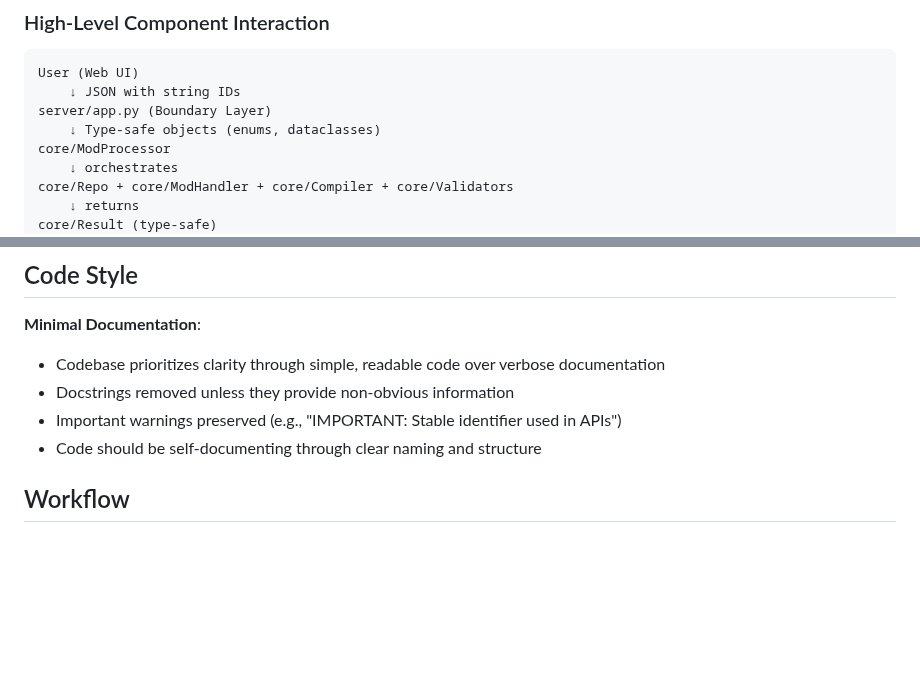
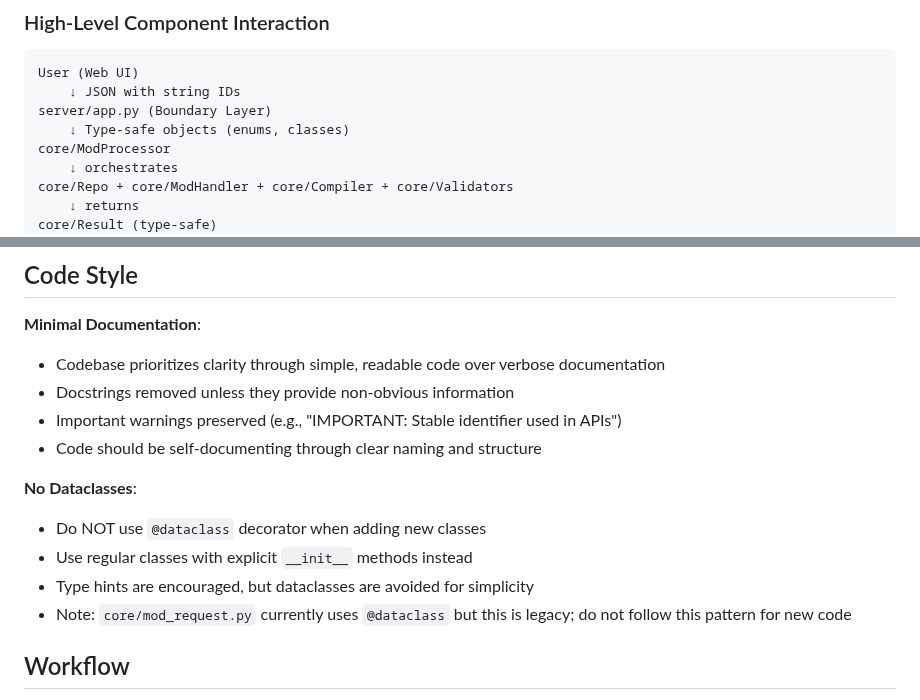
Before and after one commit to BjarneHelgesen/LevelUp, a Markdown page: CLAUDE.md, 2 parts joined by grey strips. GitHub-like rendering; blank space fills up the shorter version.

Commit message:
Document no-dataclass code style guideline
Add explicit guidance to avoid @dataclass decorator in new code:
- Use regular classes with explicit __init__ methods
- Type hints encouraged but dataclasses avoided for simplicity
- Note existing legacy usage in core/mod_request.py
- Update component diagram to say "classes" instead of "dataclasses"

🤖 Generated with [Claude Code](https://claude.com/claude-code)

Co-Authored-By: Claude <noreply@anthropic.com>

```diff
--- a/CLAUDE.md
+++ b/CLAUDE.md
@@ -42,7 +42,7 @@ See package-specific CLAUDE.md files for detailed documentation:
 User (Web UI)
     ↓ JSON with string IDs
 server/app.py (Boundary Layer)
-    ↓ Type-safe objects (enums, dataclasses)
+    ↓ Type-safe objects (enums, classes)
 core/ModProcessor
     ↓ orchestrates
 core/Repo + core/ModHandler + core/Compiler + core/Validators
@@ -140,6 +140,12 @@ mod_request = ModRequest(source_type=source_type, mod_instance=mod_instance)
 - Important warnings preserved (e.g., "IMPORTANT: Stable identifier used in APIs")
 - Code should be self-documenting through clear naming and structure
 
+**No Dataclasses**:
+- Do NOT use `@dataclass` decorator when adding new classes
+- Use regular classes with explicit `__init__` methods instead
+- Type hints are encouraged, but dataclasses are avoided for simplicity
+- Note: `core/mod_request.py` currently uses `@dataclass` but this is legacy; do not follow this pattern for new code
+
 ## Workflow
 
 **Always Commit Changes**: After completing any code changes (not just planning), always commit them. Each prompt that results in code modifications should end with a commit.
```
